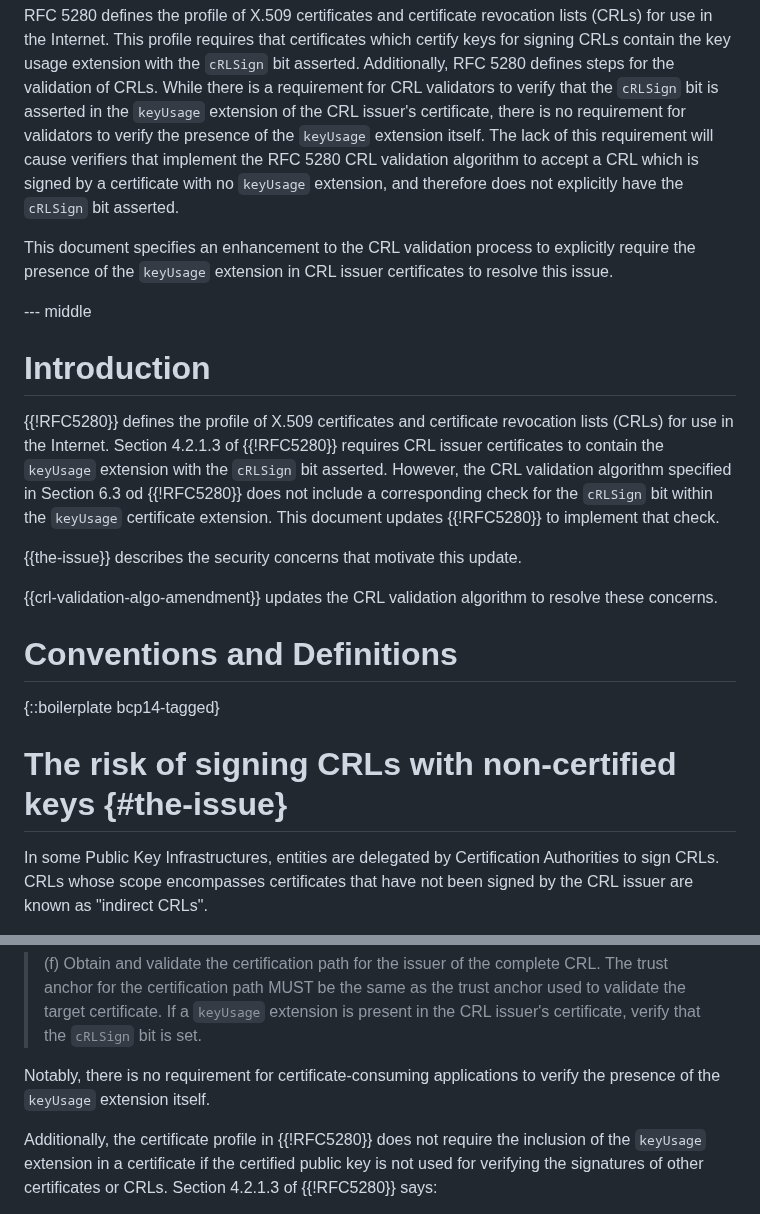
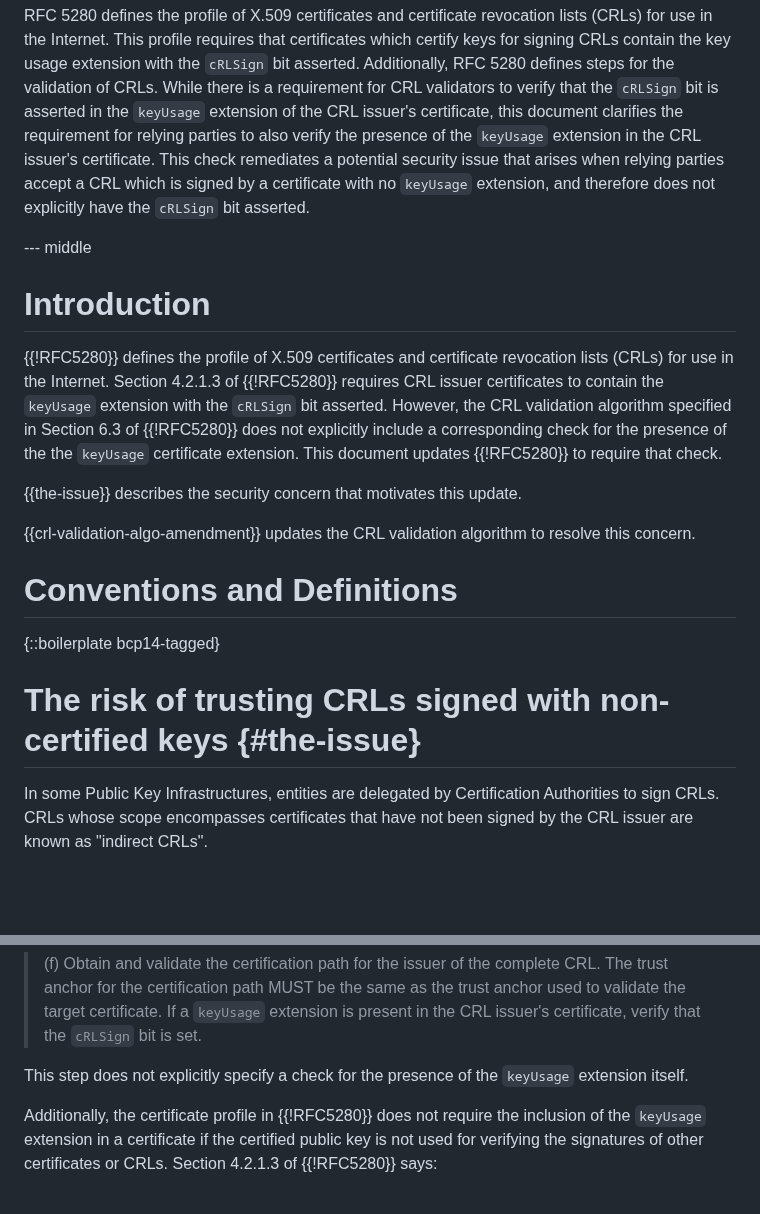
Before and after one commit to CBonnell/lamps-keyusage-crl-validation-clarification, a Markdown page: draft-lamps-bonnell-keyusage-crl-validation.md, 2 parts joined by grey strips. Drawn GitHub-style; blank space fills up the shorter version.

Commit message:
Tweak language for current state

```diff
--- a/draft-lamps-bonnell-keyusage-crl-validation.md
+++ b/draft-lamps-bonnell-keyusage-crl-validation.md
@@ -55,16 +55,13 @@ that certificates which certify keys for signing CRLs contain the key
 usage extension with the `cRLSign` bit asserted. Additionally, RFC 5280
 defines steps for the validation of CRLs. While there is a requirement
 for CRL validators to verify that the `cRLSign` bit is asserted in the
-`keyUsage` extension of the CRL issuer's certificate, there is no
-requirement for validators to verify the presence of the `keyUsage`
-extension itself. The lack of this requirement will cause
-verifiers that implement the RFC 5280 CRL validation algorithm to accept
-a CRL which is signed by a certificate with no `keyUsage` extension, and
-therefore does not explicitly have the `cRLSign` bit asserted.
-
-This document specifies an enhancement to the CRL validation process
-to explicitly require the presence of the `keyUsage` extension in CRL
-issuer certificates to resolve this issue.
+`keyUsage` extension of the CRL issuer's certificate, this document
+clarifies the requirement for relying parties to also verify the
+presence of the `keyUsage` extension in the CRL issuer's certificate.
+This check remediates a potential security issue that arises when
+relying parties accept a CRL which is signed by a certificate with no
+`keyUsage` extension, and therefore does not explicitly have the
+`cRLSign` bit asserted.
 
 --- middle
 
@@ -74,21 +71,21 @@ issuer certificates to resolve this issue.
 revocation lists (CRLs) for use in the Internet. Section 4.2.1.3 of
 {{!RFC5280}} requires CRL issuer certificates to contain the `keyUsage`
 extension with the `cRLSign` bit asserted. However, the CRL validation
-algorithm specified in Section 6.3 od {{!RFC5280}} does not include a
-corresponding check for the `cRLSign` bit within the `keyUsage`
-certificate extension. This document updates {{!RFC5280}} to implement
+algorithm specified in Section 6.3 of {{!RFC5280}} does not explicitly
+include a corresponding check for the presence of the the `keyUsage`
+certificate extension. This document updates {{!RFC5280}} to require
 that check.
 
-{{the-issue}} describes the security concerns that motivate this update.
+{{the-issue}} describes the security concern that motivates this update.
 
 {{crl-validation-algo-amendment}} updates the CRL validation algorithm
-to resolve these concerns.
+to resolve this concern.
 
 # Conventions and Definitions
 
 {::boilerplate bcp14-tagged}
 
-# The risk of signing CRLs with non-certified keys {#the-issue}
+# The risk of trusting CRLs signed with non-certified keys {#the-issue}
 
 In some Public Key Infrastructures, entities are delegated by
 Certification Authorities to sign CRLs. CRLs whose scope encompasses
@@ -117,8 +114,8 @@ contains the following step for CRL validation:
     in the CRL issuer's certificate, verify that the `cRLSign` bit
     is set.
 
-Notably, there is no requirement for certificate-consuming applications
-to verify the presence of the `keyUsage` extension itself.
+This step does not explicitly specify a check for the presence of the
+`keyUsage` extension itself.
 
 Additionally, the certificate profile in {{!RFC5280}} does not require
 the inclusion of the `keyUsage` extension in a certificate if the
```
Also changed, not shown: other parts of draft-lamps-bonnell-keyusage-crl-validation.md (+1 -1 lines).
